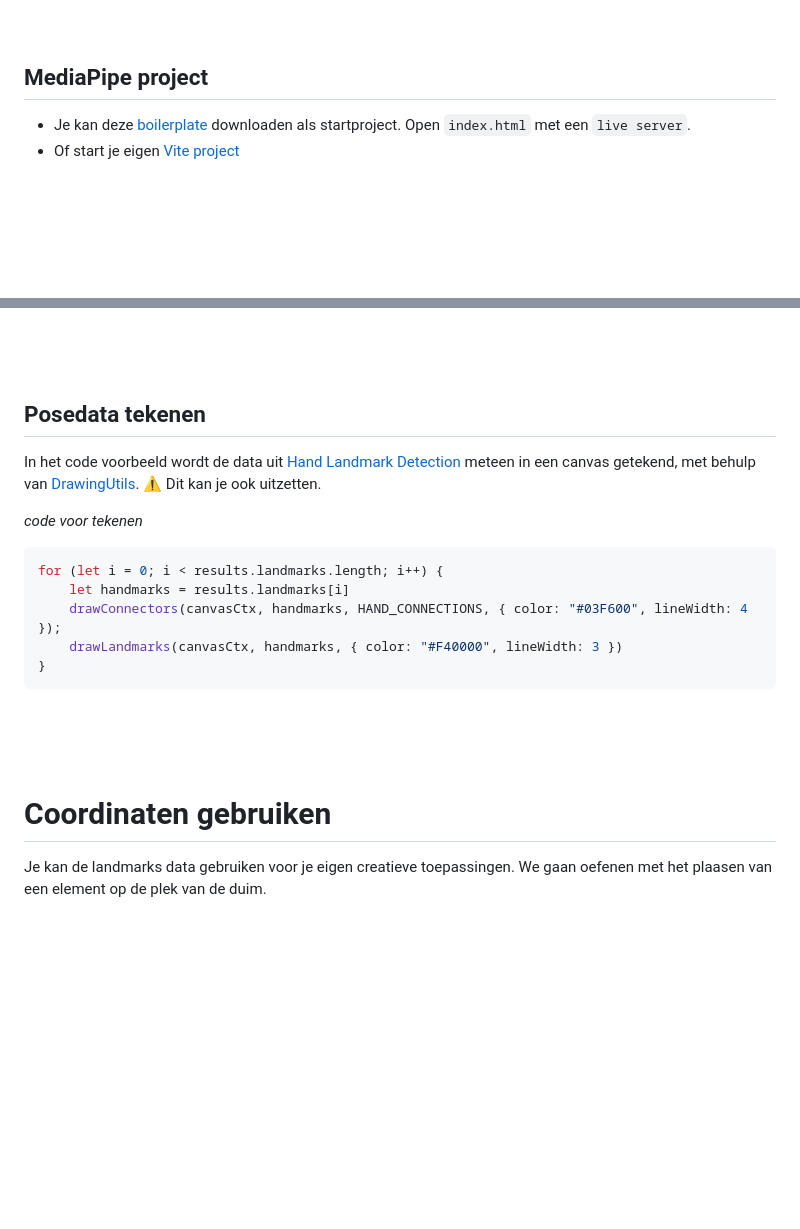
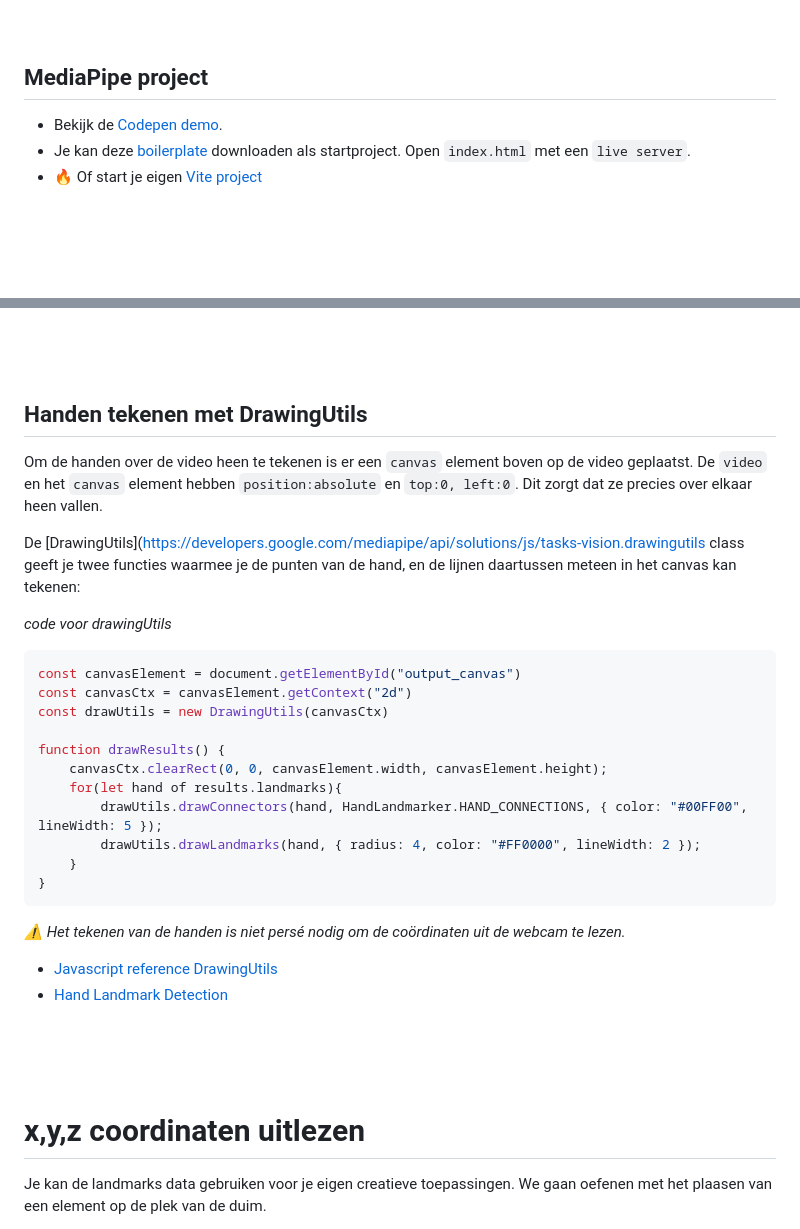
Before and after one commit to HR-CMGT/PRG08-2024-2025, a Markdown page: les1/README.md, 2 parts joined by grey strips. Rendered like a GitHub page; blank space fills up the shorter version.

````diff
--- a/les1/README.md
+++ b/les1/README.md
@@ -22,8 +22,9 @@
 
 ## MediaPipe project
 
+- Bekijk de [Codepen demo](https://codepen.io/eerk/pen/oNKVWvY?editors=0011).
 - Je kan deze [boilerplate](./boilerplate/) downloaden als startproject. Open `index.html` met een `live server`.
-- Of start je eigen [Vite project](./vite.md)
+- 🔥 Of start je eigen [Vite project](./vite.md)
 
 
 <br><br><br>
@@ -59,21 +60,35 @@ if(result.landmarks) {
 
 <br><br><br>
 
-## Posedata tekenen
+## Handen tekenen met DrawingUtils
 
-In het code voorbeeld wordt de data uit [Hand Landmark Detection](https://mediapipe-studio.webapps.google.com/studio/demo/hand_landmarker) meteen in een canvas getekend, met behulp van [DrawingUtils](https://developers.google.com/mediapipe/api/solutions/js/tasks-vision.drawingutils). ⚠️ Dit kan je ook uitzetten.
+Om de handen over de video heen te tekenen is er een `canvas` element boven op de video geplaatst. De `video` en het `canvas` element hebben `position:absolute` en `top:0, left:0`. Dit zorgt dat ze precies over elkaar heen vallen.
 
-*code voor tekenen*
+De [DrawingUtils]([https://developers.google.com/mediapipe/api/solutions/js/tasks-vision.drawingutils](https://ai.google.dev/edge/api/mediapipe/js/tasks-vision#tasks_vision_package) class geeft je twee functies waarmee je de punten van de hand, en de lijnen daartussen meteen in het canvas kan tekenen:
+
+
+*code voor drawingUtils*
 ```js
-for (let i = 0; i < results.landmarks.length; i++) {
-    let handmarks = results.landmarks[i]
-    drawConnectors(canvasCtx, handmarks, HAND_CONNECTIONS, { color: "#03F600", lineWidth: 4 });
-    drawLandmarks(canvasCtx, handmarks, { color: "#F40000", lineWidth: 3 })
+const canvasElement = document.getElementById("output_canvas")
+const canvasCtx = canvasElement.getContext("2d")
+const drawUtils = new DrawingUtils(canvasCtx)
+
+function drawResults() {
+    canvasCtx.clearRect(0, 0, canvasElement.width, canvasElement.height);
+    for(let hand of results.landmarks){
+        drawUtils.drawConnectors(hand, HandLandmarker.HAND_CONNECTIONS, { color: "#00FF00", lineWidth: 5 });
+        drawUtils.drawLandmarks(hand, { radius: 4, color: "#FF0000", lineWidth: 2 });
+    }
 }
 ```
+*⚠️ Het tekenen van de handen is niet persé nodig om de coördinaten uit de webcam te lezen.*
+
+- [Javascript reference DrawingUtils](https://ai.google.dev/edge/api/mediapipe/js/tasks-vision#tasks_vision_package)
+- [Hand Landmark Detection](https://mediapipe-studio.webapps.google.com/studio/demo/hand_landmarker)
+
 <br><br><br>
 
-# Coordinaten gebruiken
+# x,y,z coordinaten uitlezen
 
 Je kan de landmarks data gebruiken voor je eigen creatieve toepassingen. We gaan oefenen met het plaasen van een element op de plek van de duim.
 
````
